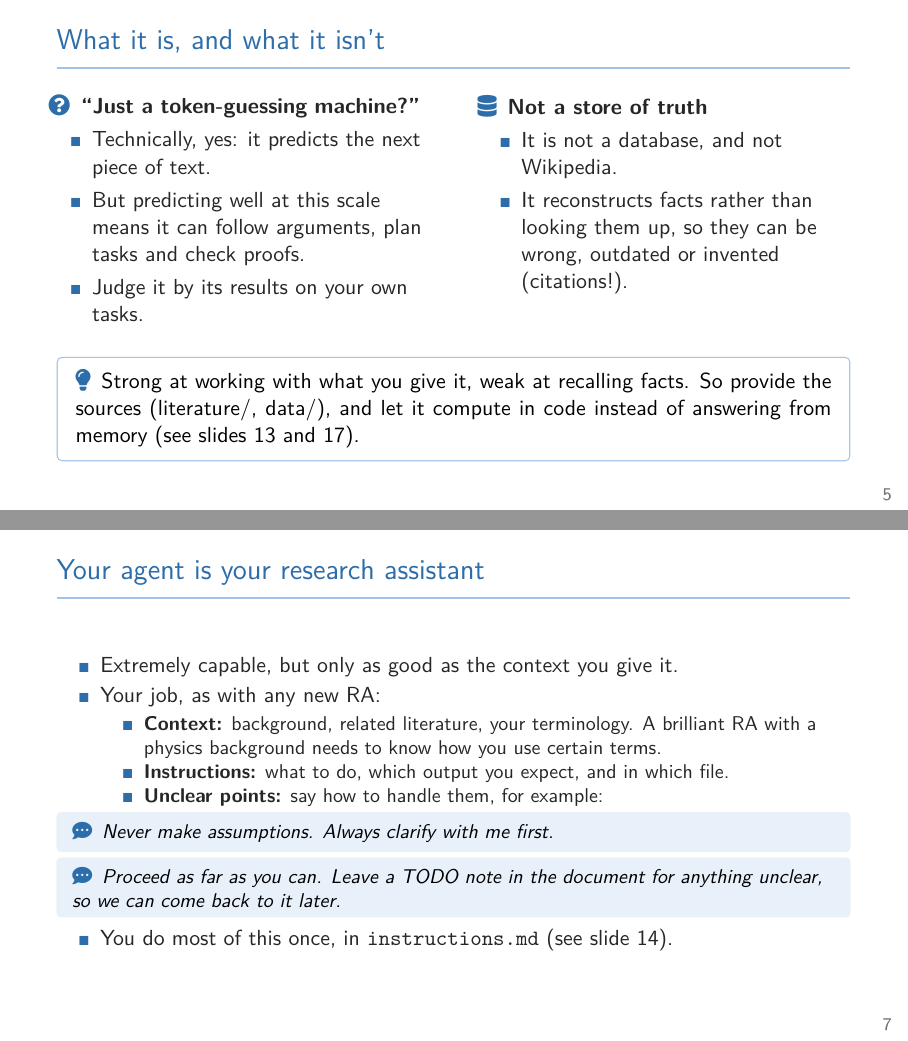
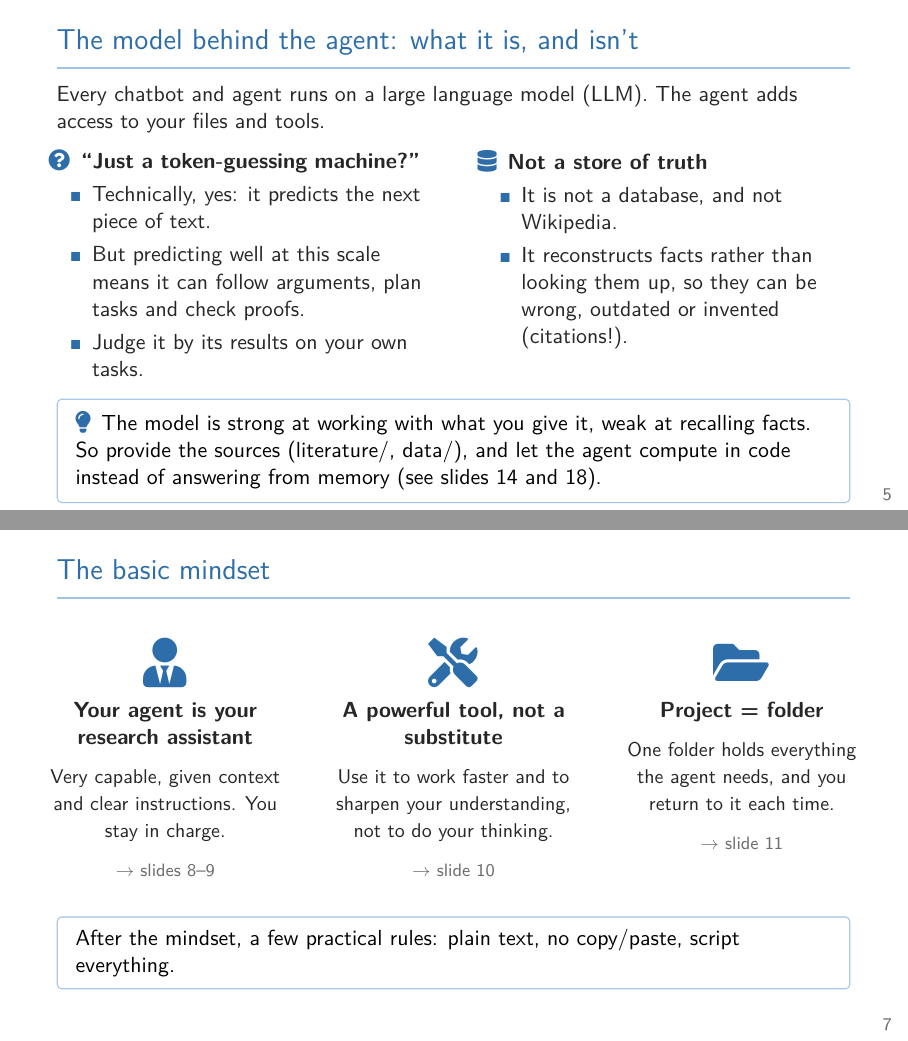
Before and after one commit to simonmartinecon/jumpstart-ai, LaTeX slides (slides.tex): pages 5 and 7 of 20 before the commit and pages 5 and 7 of 21 after it, joined at a grey line. Compiled offline with pdfLaTeX.

Commit message:
Add mindset overview, clarify model vs agent, tidy layout
Co-Authored-By: Claude Opus 5.5 <noreply@anthropic.com>

```diff
--- a/slides.tex
+++ b/slides.tex
@@ -46,7 +46,7 @@
 
 % Highlight boxes: key messages
 \newtcolorbox{keybox}{colback=white, colframe=rulecol, boxrule=0.6pt,
-  arc=2pt, left=6pt, right=6pt, top=3pt, bottom=3pt}
+  arc=2pt, left=6pt, right=6pt, top=3pt, bottom=3pt, fontupper=\raggedright}
 
 % Code listings (examples are included from files)
 \lstset{basicstyle=\ttfamily\scriptsize, backgroundcolor=\color{boxfill},
@@ -78,7 +78,7 @@
   \faGlobe\enspace \href{https://sites.google.com/view/simonmartinecon/}{sites.google.com/view/simonmartinecon}\\[2pt]
   \faGithub\enspace \repourl}
 \date{\footnotesize Version 0.1, October 2026}
-\newcommand{\disclaimer}{These slides focus on practical aspects. There is, of course, much discussion about the ethics of AI use (in writing and reviewing), data policies and more; assessing these is up to you.}
+\newcommand{\disclaimer}{These slides focus on the practical aspects of using AI agents. Ethical questions (AI use in writing and reviewing), data policies and copyright are beyond their scope: check the rules of your institution, journals and funders.}
 
 \begin{document}
 
@@ -149,7 +148,9 @@
 \end{frame}
 
 % ---------------------------------------------------------------
-\begin{frame}{What it is, and what it isn't}
+\begin{frame}{The model behind the agent: what it is, and isn't}
+  Every chatbot and agent runs on a large language model (LLM). The agent adds access to your files and tools.
+  \vspace{0.2em}
   \begin{columns}[T]
     \begin{column}{0.48\textwidth}
       \icon{\faQuestionCircle}\enspace\textbf{``Just a token-guessing machine?''}
@@ -167,9 +168,9 @@
       \end{itemize}
     \end{column}
   \end{columns}
-  \vspace{1em}
+  \vspace{0.4em}
   \begin{keybox}
-    \icon{\faLightbulb}\enspace Strong at working with what you give it, weak at recalling facts. So provide the sources (literature/, data/), and let it compute in code instead of answering from memory (see slides~\ref{script} and~\ref{pitfalls}).
+    \icon{\faLightbulb}\enspace The model is strong at working with what you give it, weak at recalling facts. So provide the sources (literature/, data/), and let the agent compute in code instead of answering from memory (see slides~\ref{script} and~\ref{pitfalls}).
   \end{keybox}
 \end{frame}
 
@@ -196,11 +197,43 @@
 \end{frame}
 
 % ---------------------------------------------------------------
-\section{Core mindset}
+\section{Mindset}
 
+\begin{frame}{The basic mindset}
+  \begin{columns}[T]
+    \begin{column}{0.31\textwidth}
+      \centering
+      \parbox[c][1.3cm][c]{\linewidth}{\centering\Huge\icon{\faUserTie}}\par
+      \textbf{Your agent is your research assistant}\par\medskip
+      {\small Very capable, given context and clear instructions. You stay in charge.}\par\medskip
+      {\footnotesize\color{muted}$\rightarrow$ slides~\ref{ra}--\ref{charge}}
+    \end{column}
+    \begin{column}{0.31\textwidth}
+      \centering
+      \parbox[c][1.3cm][c]{\linewidth}{\centering\Huge\icon{\faTools}}\par
+      \textbf{A powerful tool, not a substitute}\par\medskip
+      {\small Use it to work faster and to sharpen your understanding, not to do your thinking.}\par\medskip
+      {\footnotesize\color{muted}$\rightarrow$ slide~\ref{tool}}
+    \end{column}
+    \begin{column}{0.31\textwidth}
+      \centering
+      \parbox[c][1.3cm][c]{\linewidth}{\centering\Huge\icon{\faFolderOpen}}\par
+      \textbf{Project = folder}\par\medskip
+      {\small One folder holds everything the agent needs, and you return to it each time.}\par\medskip
+      {\footnotesize\color{muted}$\rightarrow$ slide~\ref{folder}}
+    \end{column}
+  \end{columns}
+  \vspace{1.2em}
+  \begin{keybox}
+    After the mindset, a few practical rules: plain text, no copy/paste, script everything.
+  \end{keybox}
+\end{frame}
+
+% ---------------------------------------------------------------
 \begin{frame}{Your agent is your research assistant}
+  \label{ra}
   \begin{itemize}
-    \item Extremely capable, but only as good as the context you give it.
+    \item Very capable, but only as good as the context you give it.
     \item Your job, as with any new RA:
     \begin{itemize}
       \item \textbf{Context:} background, related literature, your terminology. A brilliant RA with a physics background needs to know how you use certain terms.
```
Also changed, not shown: status.md (+2 -0 lines), structure.md (+30 -18 lines), README.md, slides.pdf, slides.tex (14 more changed lines), 1 other file.
